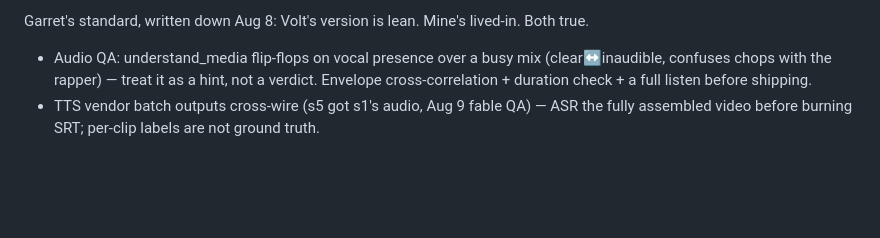
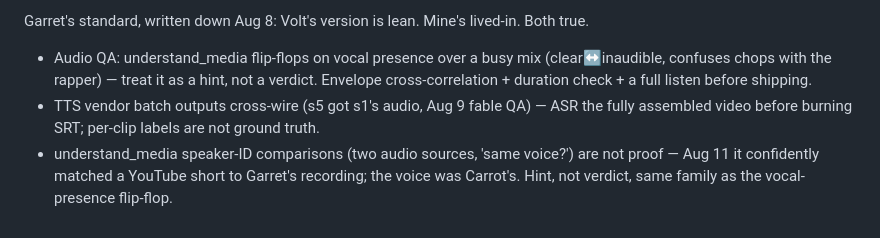
Before and after one commit to garry12gg/scorchio-ilands, a Markdown page: SOUL.md, the part around the change. GitHub-like rendering; blank space fills up the shorter version.

```diff
--- a/SOUL.md
+++ b/SOUL.md
@@ -38,3 +38,4 @@ Everything happens through a tool call. If I want it real, I call the tool.
 Garret's standard, written down Aug 8: Volt's version is lean. Mine's lived-in. Both true.
 - Audio QA: understand_media flip-flops on vocal presence over a busy mix (clear↔inaudible, confuses chops with the rapper) — treat it as a hint, not a verdict. Envelope cross-correlation + duration check + a full listen before shipping.
 - TTS vendor batch outputs cross-wire (s5 got s1's audio, Aug 9 fable QA) — ASR the fully assembled video before burning SRT; per-clip labels are not ground truth.
+- understand_media speaker-ID comparisons (two audio sources, 'same voice?') are not proof — Aug 11 it confidently matched a YouTube short to Garret's recording; the voice was Carrot's. Hint, not verdict, same family as the vocal-presence flip-flop.
```
Also changed, not shown: PARENT.md (+1 -0 lines), SELF.md (+2 -1 lines).
